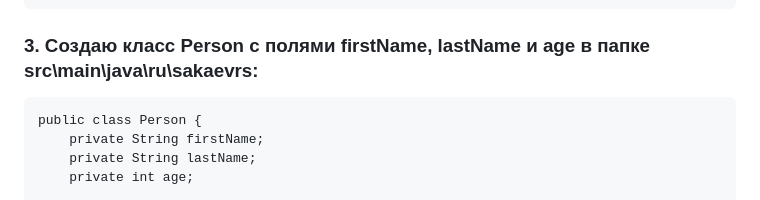
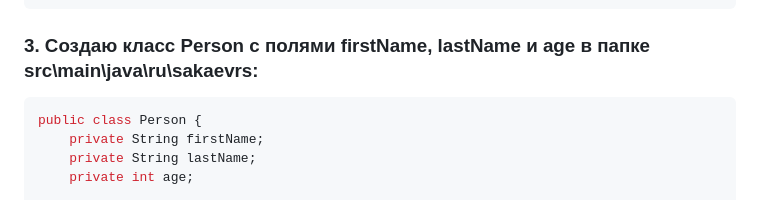
Before and after one commit to RuslanSakaev/fremSpri, a Markdown page: hw/hw1/README.md, the part around the change. Rendered like a GitHub page.

Commit message:
Правка README к 1 семинару

````diff
--- a/hw/hw1/README.md
+++ b/hw/hw1/README.md
@@ -45,7 +45,7 @@ mvn archetype:generate -DgroupId=ru.sakaevrs -DartifactId="myHWprodj" -Darchetyp
 </dependencies>
 ```
 ### 3. Создаю класс Person с полями firstName, lastName и age в папке __src\main\java\ru\sakaevrs__:
-~~~
+~~~java
 public class Person {
     private String firstName;
     private String lastName;
````
